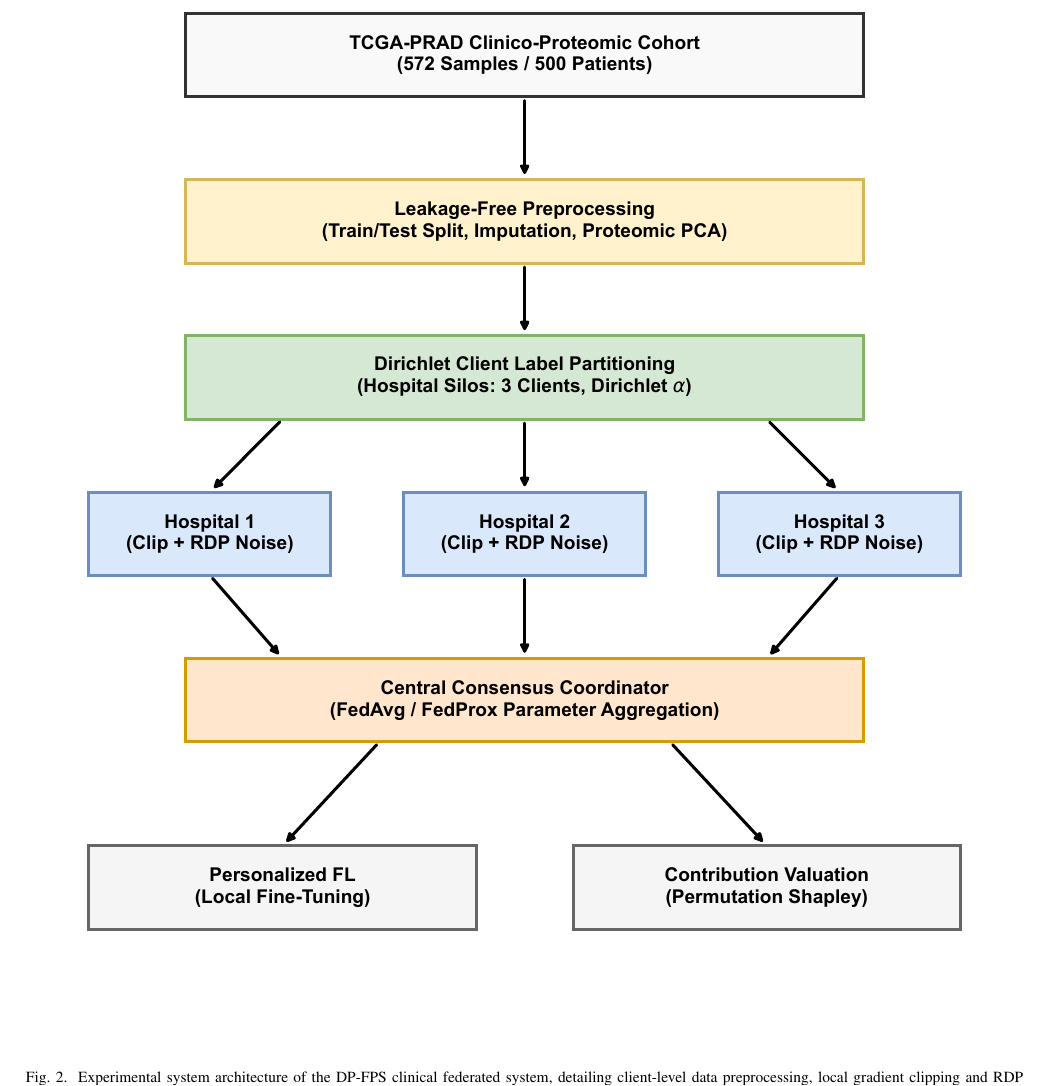
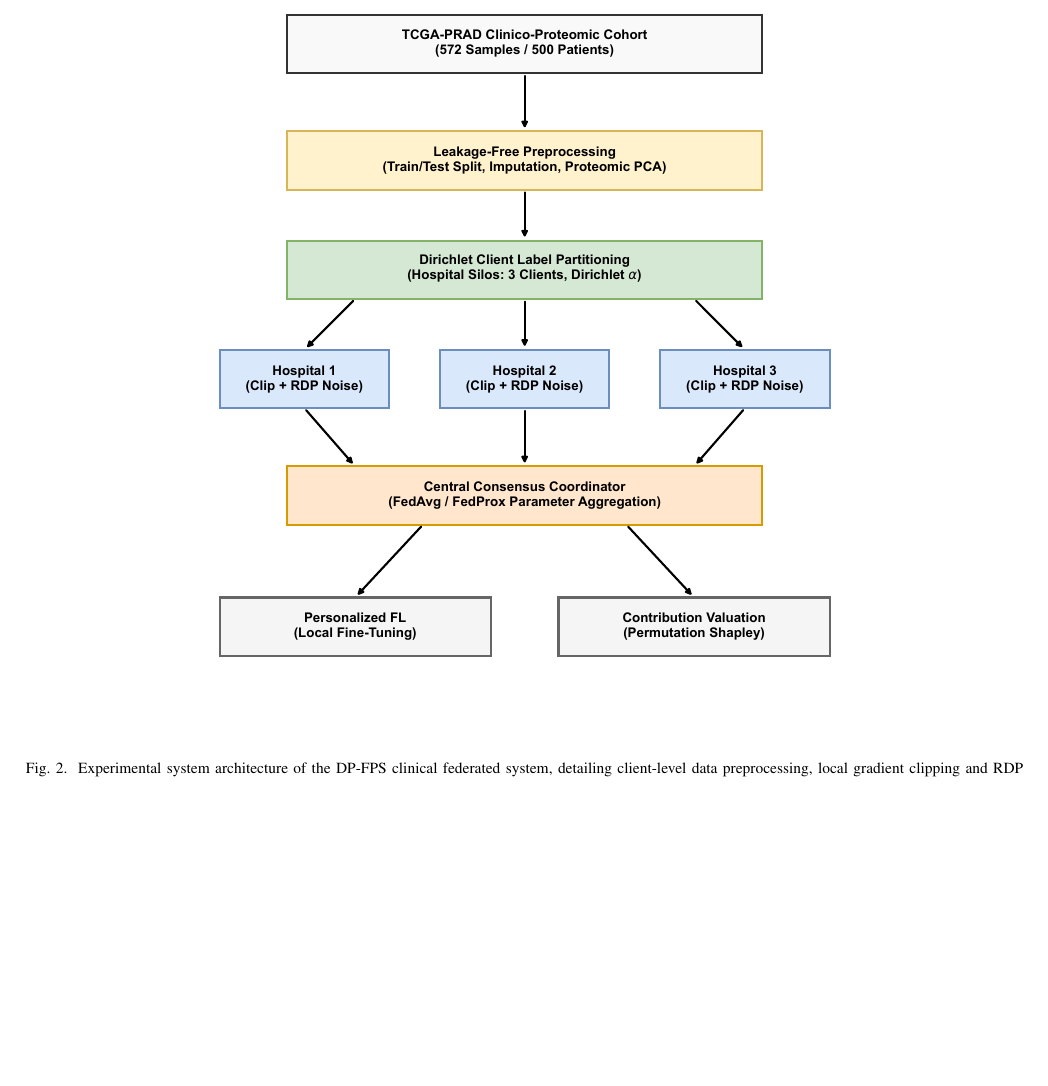
Before and after one commit to JeyanthPonnaluri/Mini_Project_RVR, a LaTeX paper (Paper/research_paper.tex): part of page 5 of 14, cut so that both start at the same text, the shorter picture padded with empty space. Compiled offline with pdfLaTeX.

Commit message:
Scale Figure 2 width down to 0.7 textwidth to prevent page height overflow

```diff
--- a/Paper/research_paper.tex
+++ b/Paper/research_paper.tex
@@ -135,7 +135,7 @@ To provide sample-level privacy guarantees, local gradients are clipped and pert
 
 \begin{figure*}[!t]
     \centering
-    \includegraphics[width=\textwidth]{figures/figure2_architecture.pdf}
+    \includegraphics[width=0.7\textwidth]{figures/figure2_architecture.pdf}
     \caption{Experimental system architecture of the DP-FPS clinical federated system, detailing client-level data preprocessing, local gradient clipping and RDP noise additions, FedProx consensus aggregations, and post-aggregation permutation Shapley valuations.}
     \label{fig:architecture}
 \end{figure*}
```
